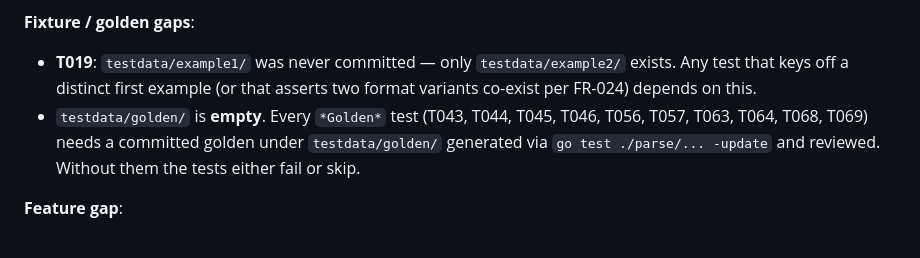
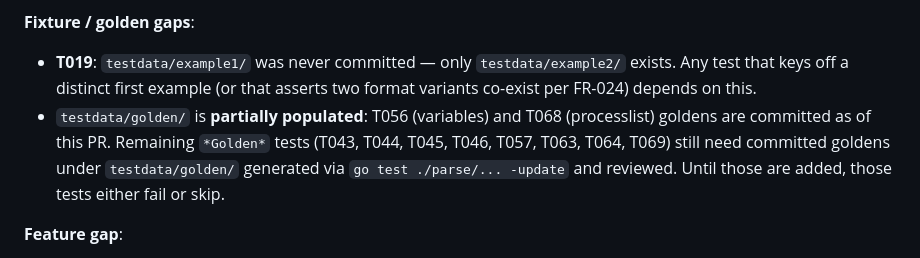
Before and after one commit to matias-sanchez/My-gather, a Markdown page: specs/001-ptstalk-report-mvp/tasks.md, the part around the change. GitHub-like rendering.

Commit message:
tasks: address PR #4 round-4 review (F1)
F1 (specs/.../tasks.md:408, Reconciliation Summary): the fixture-gaps
bullet still claimed `testdata/golden/` was **empty** and listed
T056 + T068 among the tests awaiting committed goldens — but this
PR is precisely the one that lands the variables + processlist
goldens and flips T056 / T068 to `[x]`. Updated to "partially
populated" and narrowed the pending list to the remaining
`*Golden*` tests (T043, T044, T045, T046, T057, T063, T064, T069).

```diff
--- a/specs/001-ptstalk-report-mvp/tasks.md
+++ b/specs/001-ptstalk-report-mvp/tasks.md
@@ -405,7 +405,7 @@ A mechanical pass compared every task ID against the real repository state for t
 **Fixture / golden gaps**:
 
 - **T019**: `testdata/example1/` was never committed — only `testdata/example2/` exists. Any test that keys off a distinct first example (or that asserts two format variants co-exist per FR-024) depends on this.
-- `testdata/golden/` is **empty**. Every `*Golden*` test (T043, T044, T045, T046, T056, T057, T063, T064, T068, T069) needs a committed golden under `testdata/golden/` generated via `go test ./parse/... -update` and reviewed. Without them the tests either fail or skip.
+- `testdata/golden/` is **partially populated**: T056 (variables) and T068 (processlist) goldens are committed as of this PR. Remaining `*Golden*` tests (T043, T044, T045, T046, T057, T063, T064, T069) still need committed goldens under `testdata/golden/` generated via `go test ./parse/... -update` and reviewed. Until those are added, those tests either fail or skip.
 
 **Feature gap**:
 
```
